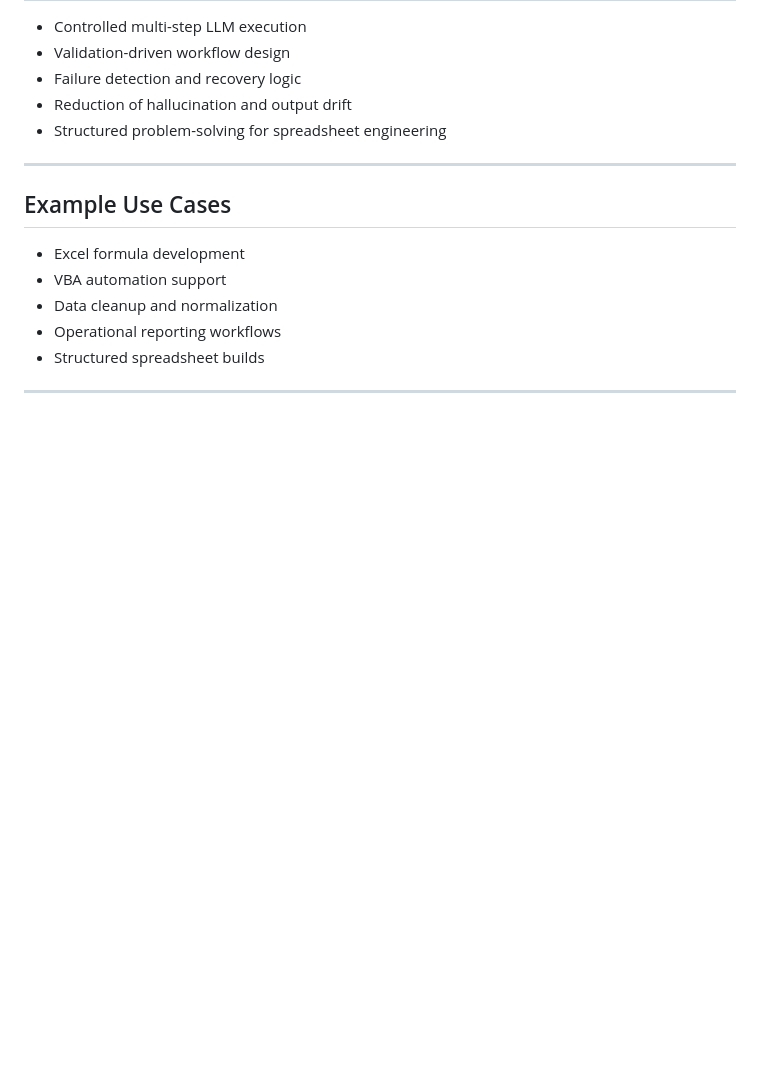
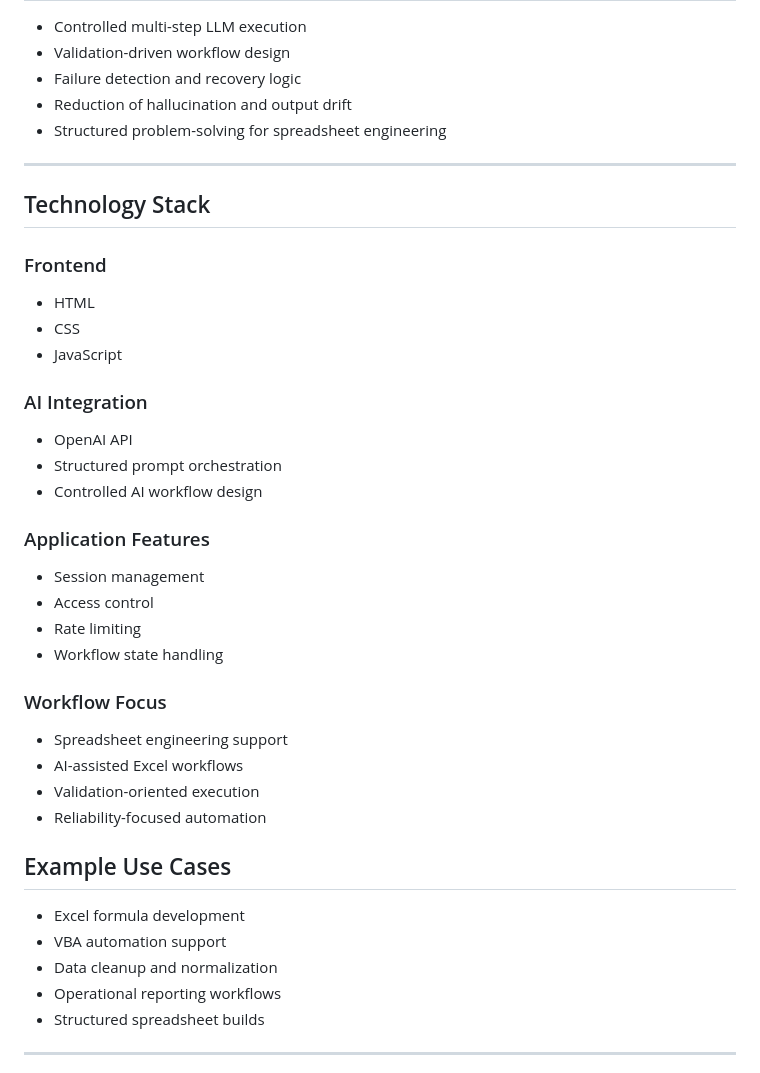
Before and after one commit to tomas-l-baca/excel-ai-governance-assistant, a Markdown page: README.md, the part around the change. GitHub-like rendering; blank space fills up the shorter version.

Commit message:
Add technology stack overview

```diff
--- a/README.md
+++ b/README.md
@@ -68,6 +68,30 @@ The system is built as a layered architecture:
 
 ---
 
+## Technology Stack
+
+### Frontend
+- HTML
+- CSS
+- JavaScript
+
+### AI Integration
+- OpenAI API
+- Structured prompt orchestration
+- Controlled AI workflow design
+
+### Application Features
+- Session management
+- Access control
+- Rate limiting
+- Workflow state handling
+
+### Workflow Focus
+- Spreadsheet engineering support
+- AI-assisted Excel workflows
+- Validation-oriented execution
+- Reliability-focused automation
+
 ## Example Use Cases
 
 - Excel formula development
```
